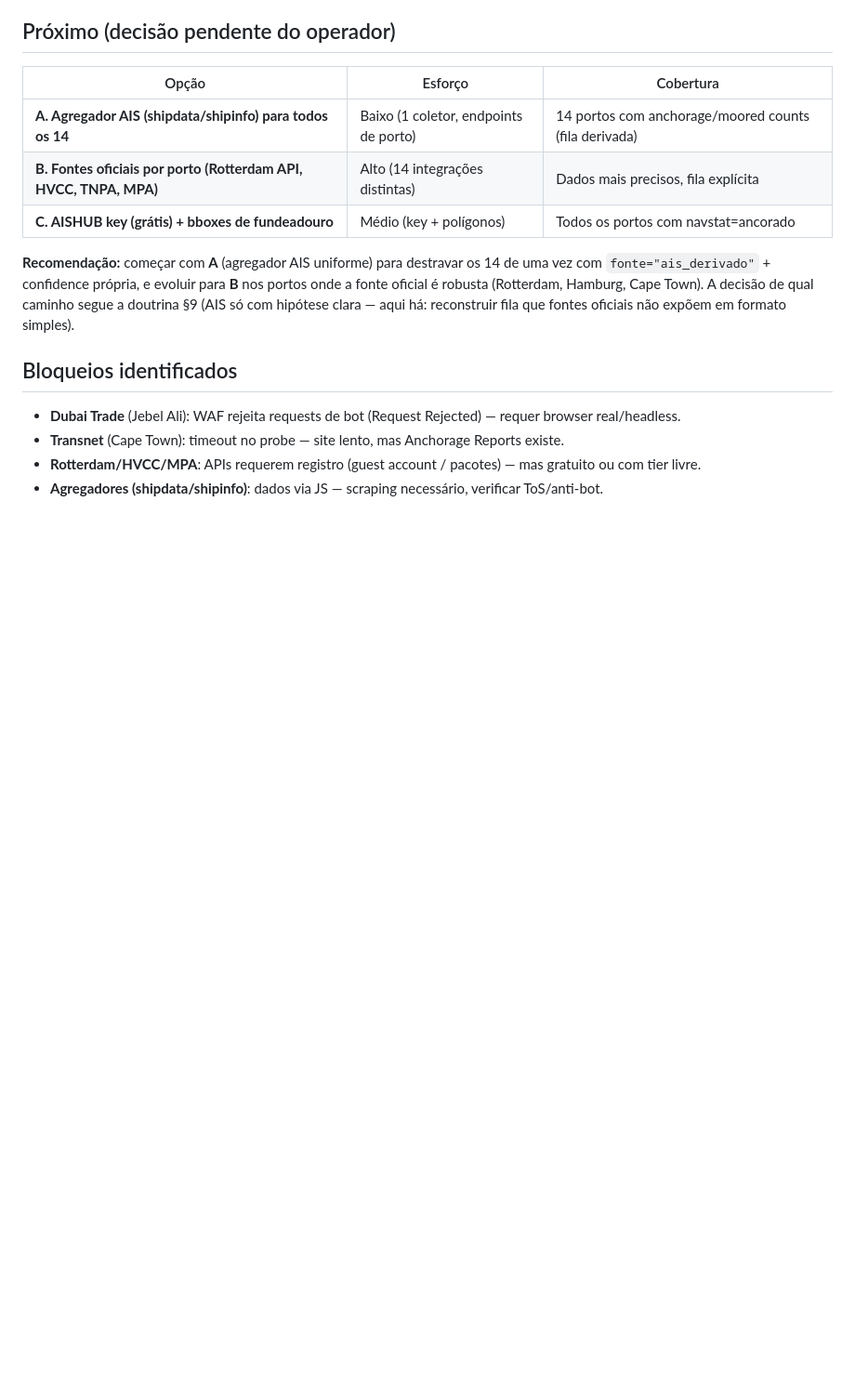
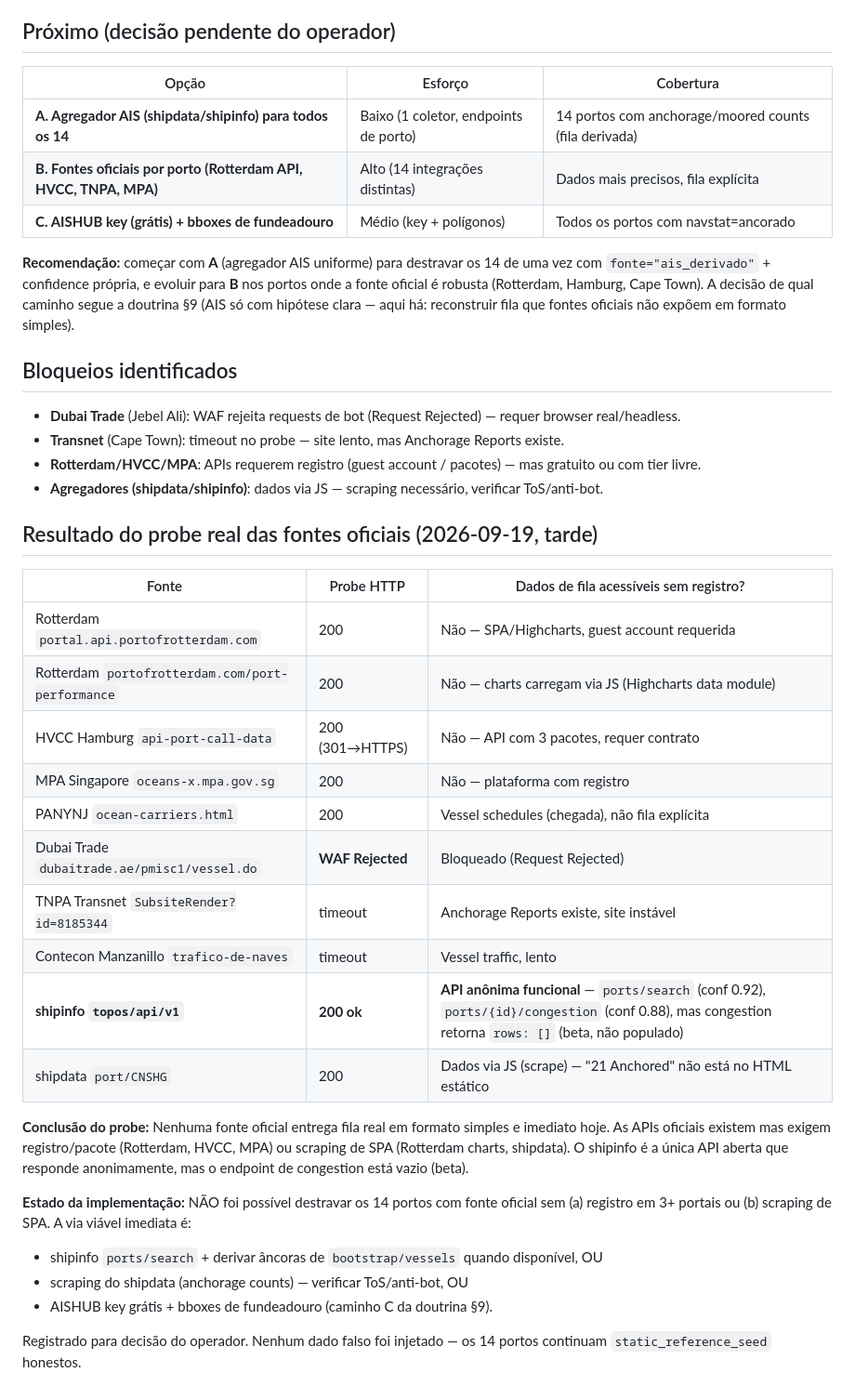
Before and after one commit to belegante-byte/aetherx-oracle-engine, a Markdown page: docs/strategy/fontes-globais-seed.md, the part around the change. Shown at 93% size. Rendered like a GitHub page; blank space fills up the shorter version.

Commit message:
docs(auditoria): resultado do probe real das fontes oficiais globais
Rotterdam/HVCC/MPA/TNPA/Dubai exigem registro ou scraping de SPA. shipinfo e
a unica API anonima funcional, mas congestion vazio (beta). Nenhuma fonte
oficial entrega fila imediata. 14 portos seguem static_reference_seed honestos.
Vias viaveis: shipinfo bootstrap, scrape shipdata, ou AISHUB key (doutrina §9).

```diff
--- a/docs/strategy/fontes-globais-seed.md
+++ b/docs/strategy/fontes-globais-seed.md
@@ -64,3 +64,31 @@ aqui há: reconstruir fila que fontes oficiais não expõem em formato simples).
 - **Transnet** (Cape Town): timeout no probe — site lento, mas Anchorage Reports existe.
 - **Rotterdam/HVCC/MPA**: APIs requerem registro (guest account / pacotes) — mas gratuito ou com tier livre.
 - **Agregadores (shipdata/shipinfo)**: dados via JS — scraping necessário, verificar ToS/anti-bot.
+## Resultado do probe real das fontes oficiais (2026-09-19, tarde)
+
+| Fonte | Probe HTTP | Dados de fila acessíveis sem registro? |
+| --- | --- | --- |
+| Rotterdam `portal.api.portofrotterdam.com` | 200 | Não — SPA/Highcharts, guest account requerida |
+| Rotterdam `portofrotterdam.com/port-performance` | 200 | Não — charts carregam via JS (Highcharts data module) |
+| HVCC Hamburg `api-port-call-data` | 200 (301→HTTPS) | Não — API com 3 pacotes, requer contrato |
+| MPA Singapore `oceans-x.mpa.gov.sg` | 200 | Não — plataforma com registro |
+| PANYNJ `ocean-carriers.html` | 200 | Vessel schedules (chegada), não fila explícita |
+| Dubai Trade `dubaitrade.ae/pmisc1/vessel.do` | **WAF Rejected** | Bloqueado (Request Rejected) |
+| TNPA Transnet `SubsiteRender?id=8185344` | timeout | Anchorage Reports existe, site instável |
+| Contecon Manzanillo `trafico-de-naves` | timeout | Vessel traffic, lento |
+| **shipinfo `topos/api/v1`** | **200 ok** | **API anônima funcional** — `ports/search` (conf 0.92), `ports/{id}/congestion` (conf 0.88), mas congestion retorna `rows: []` (beta, não populado) |
+| shipdata `port/CNSHG` | 200 | Dados via JS (scrape) — "21 Anchored" não está no HTML estático |
+
+**Conclusão do probe:** Nenhuma fonte oficial entrega fila real em formato simples e
+imediato hoje. As APIs oficiais existem mas exigem registro/pacote (Rotterdam, HVCC,
+MPA) ou scraping de SPA (Rotterdam charts, shipdata). O shipinfo é a única API aberta
+que responde anonimamente, mas o endpoint de congestion está vazio (beta).
+
+**Estado da implementação:** NÃO foi possível destravar os 14 portos com fonte oficial
+sem (a) registro em 3+ portais ou (b) scraping de SPA. A via viável imediata é:
+- shipinfo `ports/search` + derivar âncoras de `bootstrap/vessels` quando disponível, OU
+- scraping do shipdata (anchorage counts) — verificar ToS/anti-bot, OU
+- AISHUB key grátis + bboxes de fundeadouro (caminho C da doutrina §9).
+
+Registrado para decisão do operador. Nenhum dado falso foi injetado — os 14 portos
+continuam `static_reference_seed` honestos.
```
